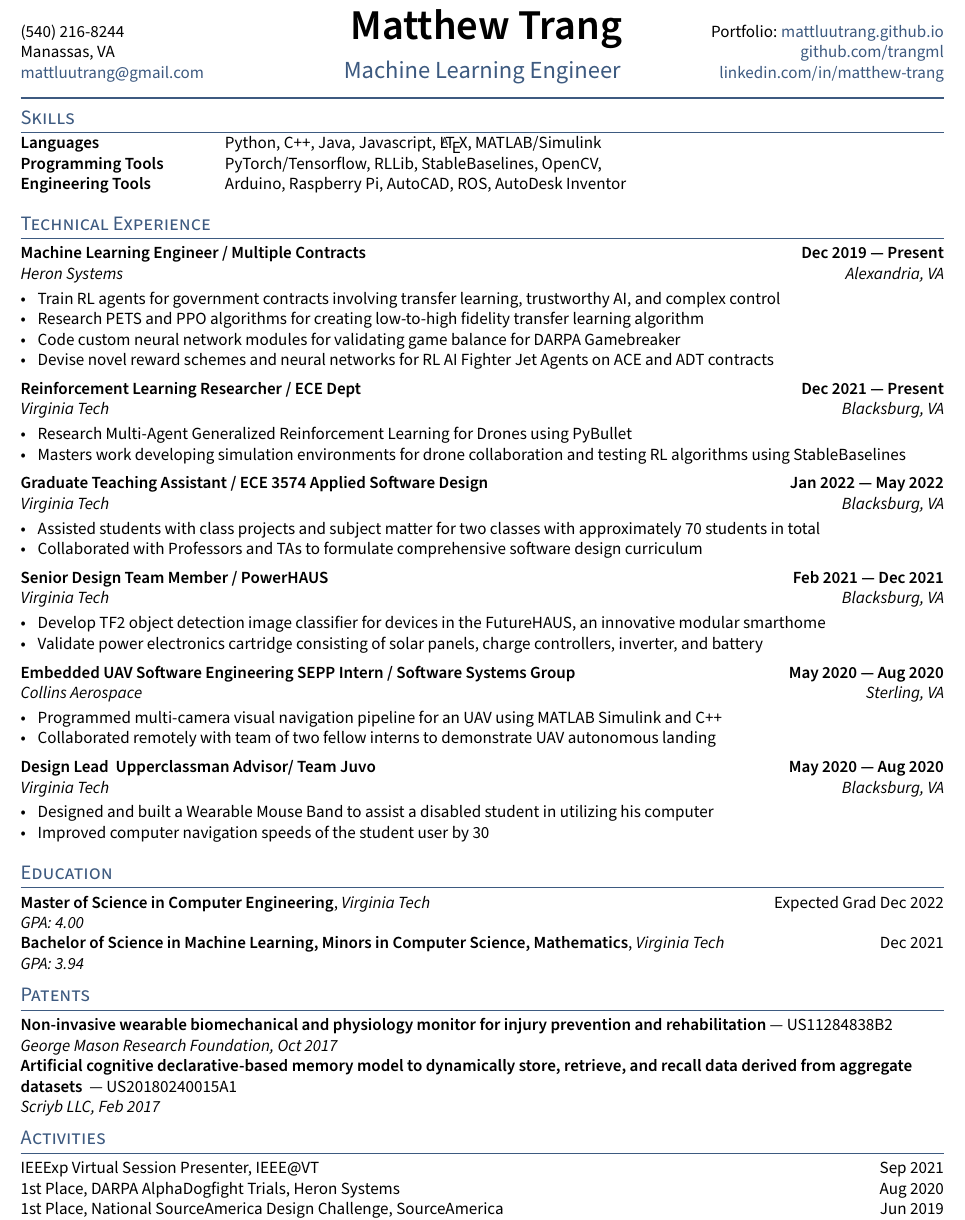
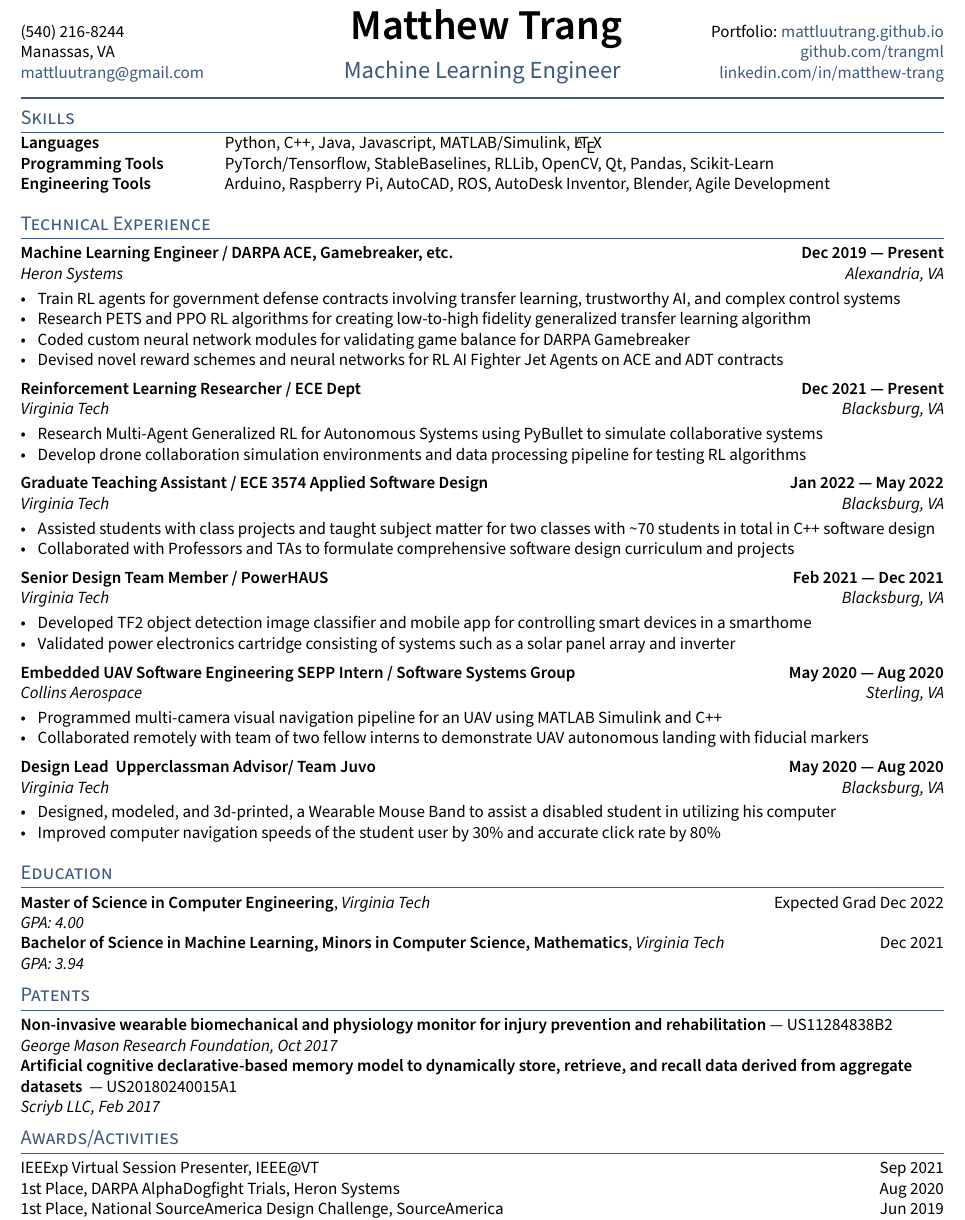
Before and after one commit to trangml/resume, a LaTeX CV (Trang_Matthew_Resume.tex, which reads sections/experience.tex, sections/skills.tex): part of the page, cut so that both start at the same text. Compiled offline with pdfLaTeX.

Commit message:
updated title of activities section, fix typos

```diff
--- a/Trang_Matthew_Resume.tex
+++ b/Trang_Matthew_Resume.tex
@@ -57,7 +57,7 @@
 % make a newpage wherever it is a clean break
 % \newpage
 
-\section{Activities}
+\section{Awards/Activities}
 \input{sections/activities}
 
 
--- a/sections/experience.tex
+++ b/sections/experience.tex
@@ -1,13 +1,14 @@
 %====================
 % EXPERIENCE A
 %====================
-\subsection{{Machine Learning Engineer / Multiple Contracts \hfill Dec 2019 --- Present}}
+\subsection{{Machine Learning Engineer / DARPA ACE, Gamebreaker, etc. \hfill Dec 2019 --- Present}}
 \subtext{Heron Systems \hfill Alexandria, VA}
 \begin{zitemize}
-	\item Train RL agents for government contracts involving transfer learning, trustworthy AI, and complex control
-	\item Research PETS and PPO algorithms for creating low-to-high fidelity transfer learning algorithm
-	\item Code custom neural network modules for validating game balance for DARPA Gamebreaker
-	\item Devise novel reward schemes and neural networks for RL AI Fighter Jet Agents on ACE and ADT contracts
+	\item Train RL agents for government defense contracts involving transfer learning, trustworthy AI, and complex
+	control systems
+	\item Research PETS and PPO RL algorithms for creating low-to-high fidelity generalized transfer learning algorithm
+	\item Coded custom neural network modules for validating game balance for DARPA Gamebreaker
+	\item Devised novel reward schemes and neural networks for RL AI Fighter Jet Agents on ACE and ADT contracts
 \end{zitemize}
 
 %====================
@@ -16,8 +17,9 @@
 \subsection{{Reinforcement Learning Researcher / ECE Dept  \hfill Dec 2021 --- Present}}
 \subtext{Virginia Tech \hfill Blacksburg, VA}
 \begin{zitemize}
-	\item Research Multi-Agent Generalized Reinforcement Learning for Drones using PyBullet
-	\item Masters work developing simulation environments for drone collaboration and testing RL algorithms using StableBaselines
+	\item Research Multi-Agent Generalized RL for Autonomous Systems using PyBullet to simulate
+	collaborative systems
+	\item Develop drone collaboration simulation environments and data processing pipeline for testing RL algorithms
 \end{zitemize}
 
 %====================
@@ -26,9 +28,9 @@
 \subsection{{Graduate Teaching Assistant / ECE 3574 Applied Software Design  \hfill Jan 2022 --- May 2022}}
 \subtext{Virginia Tech \hfill Blacksburg, VA}
 \begin{zitemize}
-	\item Assisted students with class projects and subject matter for two classes with approximately 70 students in
-	total
-	\item Collaborated with Professors and TAs to formulate comprehensive software design curriculum
+	\item Assisted students with class projects and taught subject matter for two classes with \textasciitilde 70 students in
+	total in C++ software design
+	\item Collaborated with Professors and TAs to formulate comprehensive software design curriculum and projects
 \end{zitemize}
 
 %====================
@@ -37,8 +39,8 @@
 \subsection{{Senior Design Team Member / PowerHAUS \hfill Feb 2021 --- Dec 2021}}
 \subtext{Virginia Tech \hfill Blacksburg, VA}
 \begin{zitemize}
-	\item Develop TF2 object detection image classifier for devices in the FutureHAUS, an innovative modular smarthome
-	\item Validate power electronics cartridge consisting of solar panels, charge controllers, inverter, and battery
+	\item Developed TF2 object detection image classifier and mobile app for controlling smart devices in a smarthome
+	\item Validated power electronics cartridge consisting of systems such as a solar panel array and inverter
 \end{zitemize}
 
 %====================
@@ -58,7 +60,8 @@
 \subtext{Collins Aerospace \hfill Sterling, VA}
 \begin{zitemize}
 	\item Programmed multi-camera visual navigation pipeline for an UAV using MATLAB Simulink and C++
-	\item Collaborated remotely with team of two fellow interns to demonstrate UAV autonomous landing
+	\item Collaborated remotely with team of two fellow interns to demonstrate UAV autonomous landing with fiducial
+	markers
 \end{zitemize}
 
 %====================
@@ -67,8 +70,8 @@
 \subsection{{Design Lead & Upperclassman Advisor/ Team Juvo  \hfill May 2020 --- Aug 2020}}
 \subtext{Virginia Tech \hfill Blacksburg, VA}
 \begin{zitemize}
-	\item Designed and built a Wearable Mouse Band to assist a disabled student in utilizing his computer
-	\item Improved computer navigation speeds of the student user by 30% and accurate click rate by 80%
+	\item Designed, modeled, and 3d-printed, a Wearable Mouse Band to assist a disabled student in utilizing his computer
+	\item Improved computer navigation speeds of the student user by 30\% and accurate click rate by 80\%
 \end{zitemize}
 
 %====================
--- a/sections/skills.tex
+++ b/sections/skills.tex
@@ -1,5 +1,5 @@
 \begin{tabular}{p{11em} p{1em} p{43em}}
-	\skills{Languages}         &  & Python, C++,  Java, Javascript, \LaTeX, MATLAB/Simulink \\
-	\skills{Programming Tools} &  & PyTorch/Tensorflow, RLLib, StableBaselines, OpenCV,     \\
-	\skills{Engineering Tools} &  & Arduino, Raspberry Pi, AutoCAD, ROS, AutoDesk Inventor
+	\skills{Languages}         &  & Python, C++, Java, Javascript, MATLAB/Simulink, \LaTeX                             \\
+	\skills{Programming Tools} &  & PyTorch/Tensorflow, StableBaselines, RLLib, OpenCV, Qt, Pandas, Scikit-Learn       \\
+	\skills{Engineering Tools} &  & Arduino, Raspberry Pi, AutoCAD, ROS, AutoDesk Inventor, Blender, Agile Development
 \end{tabular}
```
Also changed, not shown: Trang_Matthew_Resume.pdf, Trang_Matthew_Resume.png.
